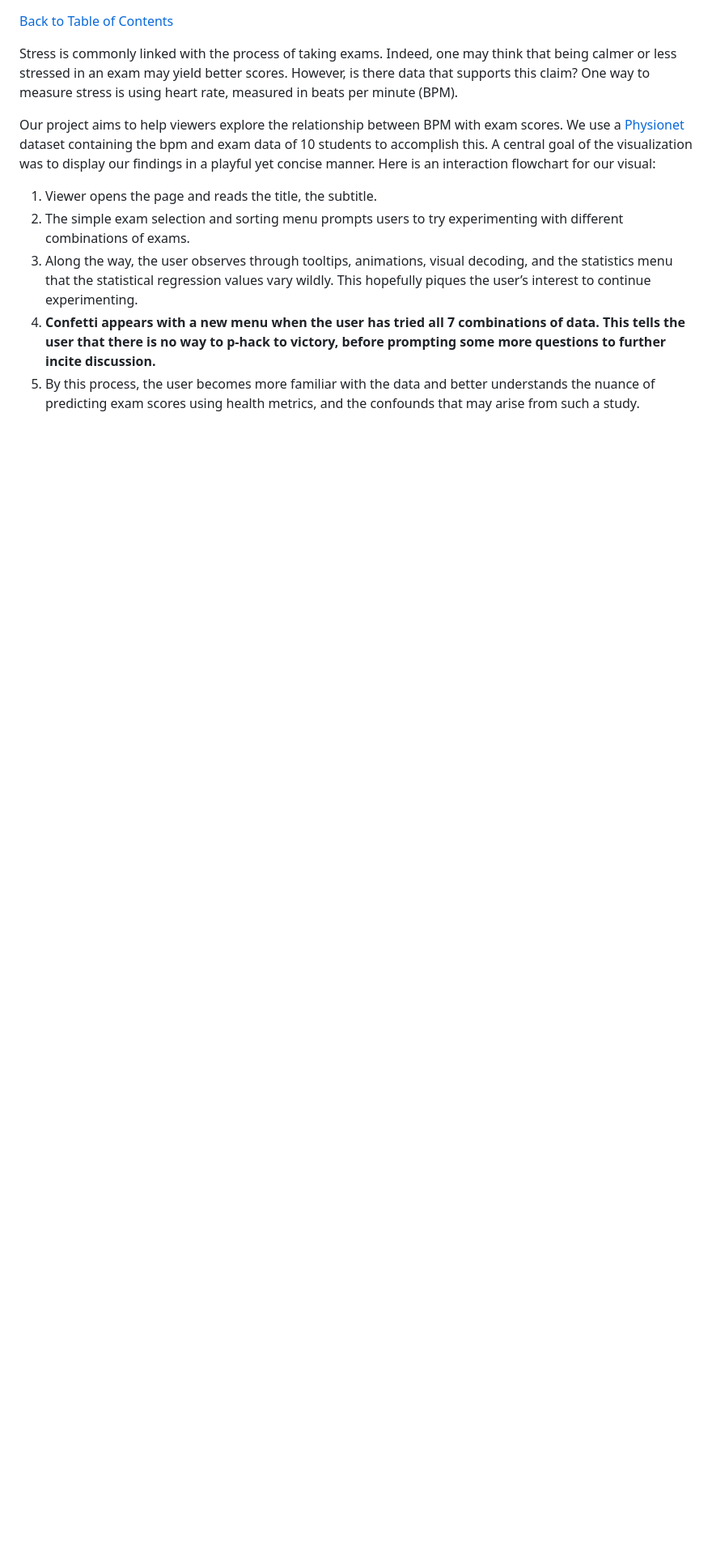
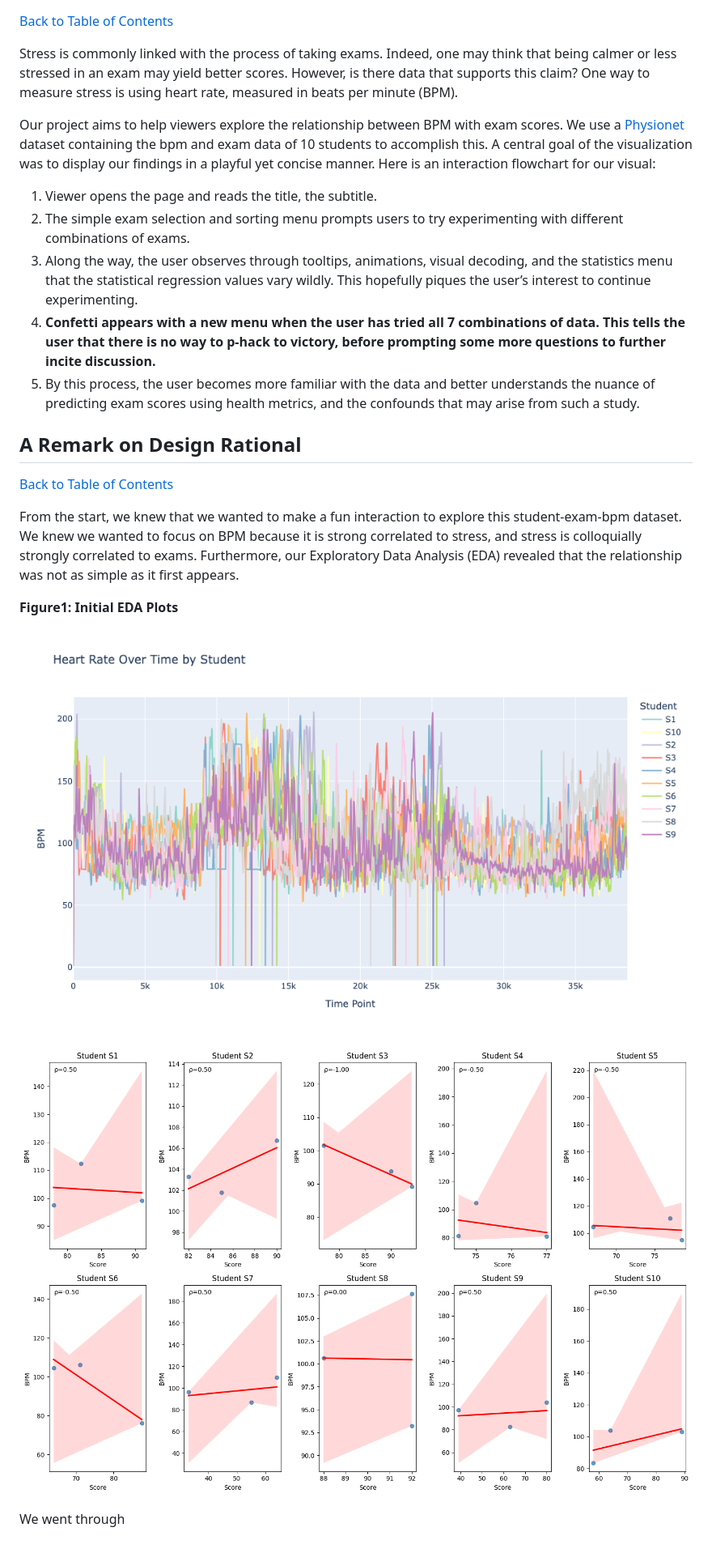
Before and after one commit to rybplayer/DSC106Project3, a Markdown page: README.md, the part around the change. Shown: that part at 81% size. Drawn GitHub-style; pictures changed too: model/fig1_1.png (added), model/fig1_2.png (added); blank space fills up the shorter version.

```diff
--- a/README.md
+++ b/README.md
@@ -31,3 +31,16 @@ Our project aims to help viewers explore the relationship between BPM with exam
 3. Along the way, the user observes through tooltips, animations, visual decoding, and the statistics menu that the statistical regression values vary wildly. This hopefully piques the user’s interest to continue experimenting.
 4. **Confetti appears with a new menu when the user has tried all 7 combinations of data. This tells the user that there is no way to p-hack to victory, before prompting some more questions to further incite discussion.**
 5. By this process, the user becomes more familiar with the data and better understands the nuance of predicting exam scores using health metrics, and the confounds that may arise from such a study.
+
+## A Remark on Design Rational
+[Back to Table of Contents](#tabel-of-contents)
+
+From the start, we knew that we wanted to make a fun interaction to explore this student-exam-bpm dataset. We knew we wanted to focus on BPM because it is strong correlated to stress, and stress is colloquially strongly correlated to exams. Furthermore, our Exploratory Data Analysis (EDA) revealed that the relationship was not as simple as it first appears.
+
+**Figure1: Initial EDA Plots**
+
+![Banner](https://github.com/rybplayer/DSC106Project3/blob/main/model/fig1_1.png)
+
+![Banner](https://github.com/rybplayer/DSC106Project3/blob/main/model/fig1_2.png)
+
+We went through
```
